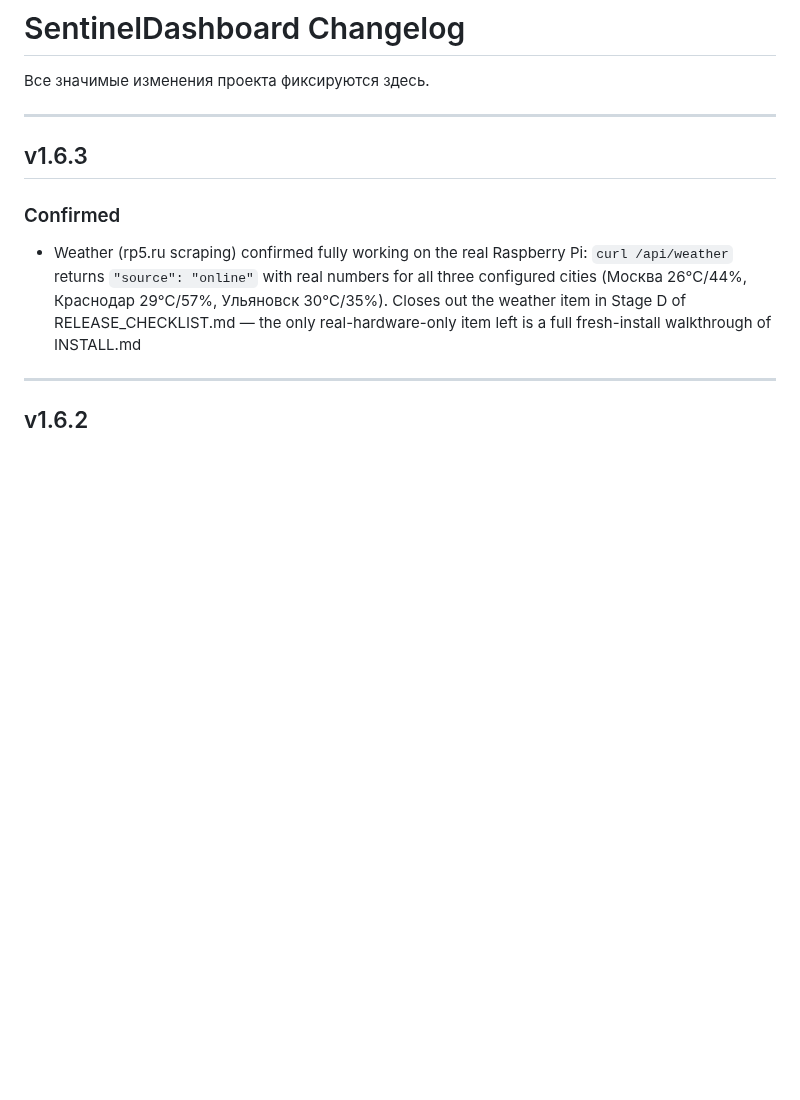
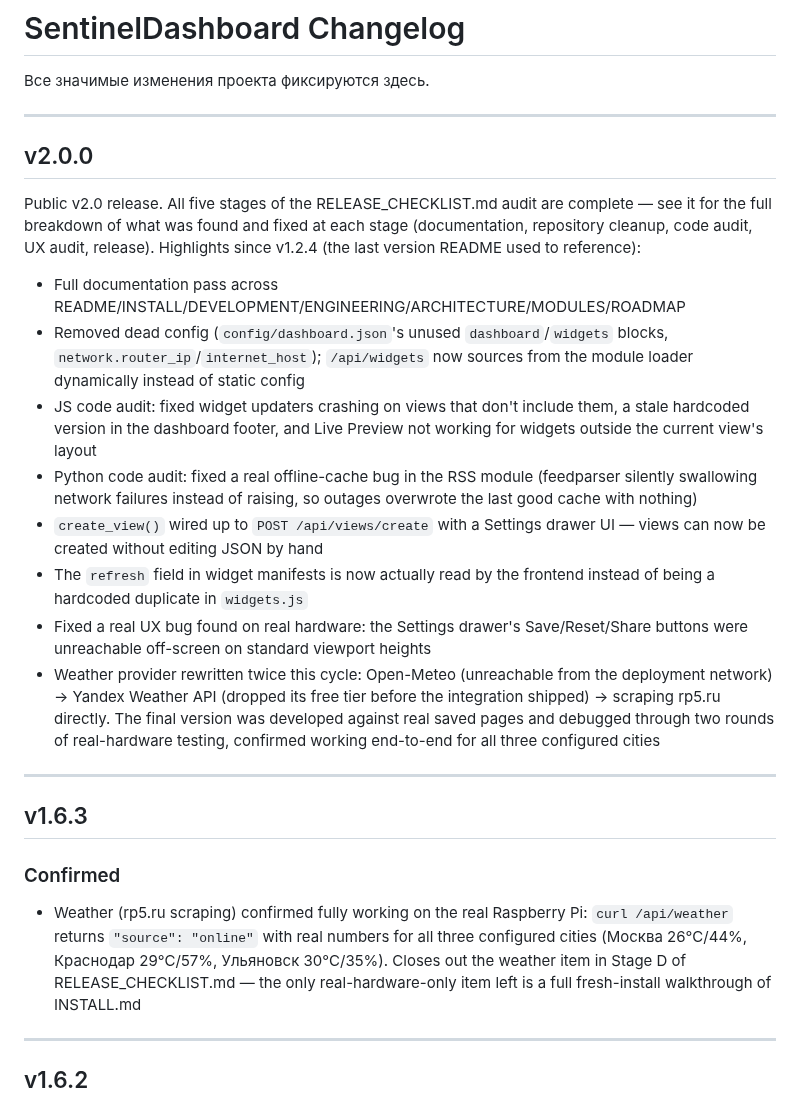
Before and after one commit to Sonnik73/SentinelDashboard, a Markdown page: CHANGELOG.md, the part around the change. GitHub-like rendering; blank space fills up the shorter version.

Commit message:
v2.0.0 Update CHANGELOG

```diff
--- a/CHANGELOG.md
+++ b/CHANGELOG.md
@@ -1,6 +1,21 @@
 # SentinelDashboard Changelog
 
 Все значимые изменения проекта фиксируются здесь.
+
+---
+
+## v2.0.0
+
+Public v2.0 release. All five stages of the RELEASE_CHECKLIST.md audit are complete — see it for the full breakdown of what was found and fixed at each stage (documentation, repository cleanup, code audit, UX audit, release). Highlights since v1.2.4 (the last version README used to reference):
+
+- Full documentation pass across README/INSTALL/DEVELOPMENT/ENGINEERING/ARCHITECTURE/MODULES/ROADMAP
+- Removed dead config (`config/dashboard.json`'s unused `dashboard`/`widgets` blocks, `network.router_ip`/`internet_host`); `/api/widgets` now sources from the module loader dynamically instead of static config
+- JS code audit: fixed widget updaters crashing on views that don't include them, a stale hardcoded version in the dashboard footer, and Live Preview not working for widgets outside the current view's layout
+- Python code audit: fixed a real offline-cache bug in the RSS module (feedparser silently swallowing network failures instead of raising, so outages overwrote the last good cache with nothing)
+- `create_view()` wired up to `POST /api/views/create` with a Settings drawer UI — views can now be created without editing JSON by hand
+- The `refresh` field in widget manifests is now actually read by the frontend instead of being a hardcoded duplicate in `widgets.js`
+- Fixed a real UX bug found on real hardware: the Settings drawer's Save/Reset/Share buttons were unreachable off-screen on standard viewport heights
+- Weather provider rewritten twice this cycle: Open-Meteo (unreachable from the deployment network) → Yandex Weather API (dropped its free tier before the integration shipped) → scraping rp5.ru directly. The final version was developed against real saved pages and debugged through two rounds of real-hardware testing, confirmed working end-to-end for all three configured cities
 
 ---
 
```
